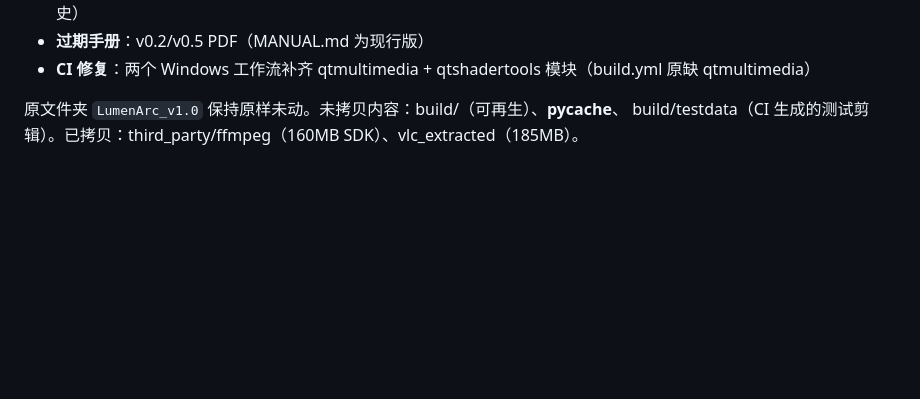
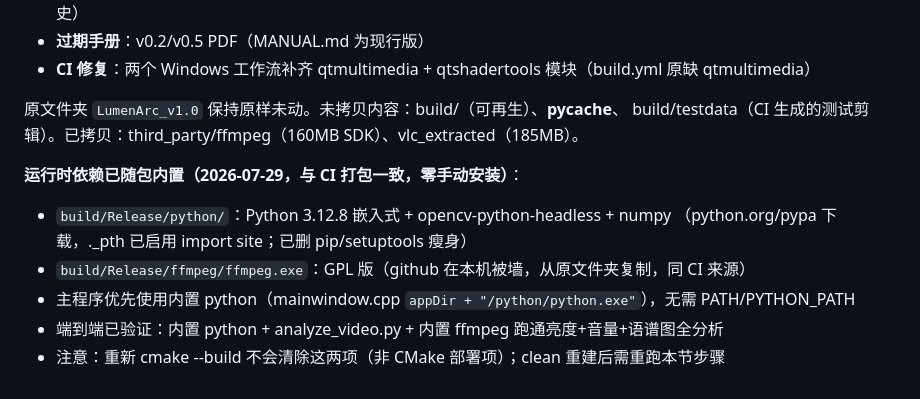
Before and after one commit to Pavo-fi/LumenArc, a Markdown page: HANDOVER.md, the part around the change. GitHub-like rendering; blank space fills up the shorter version.

Commit message:
docs: handover - bundled runtime deps (python embed + ffmpeg gpl) in remake Release

```diff
--- a/HANDOVER.md
+++ b/HANDOVER.md
@@ -576,3 +576,11 @@ POST_BUILD 自动：windeployqt（Qt DLLs）→ FFmpeg DLLs → analyze_video.py
 
 原文件夹 `LumenArc_v1.0` 保持原样未动。未拷贝内容：build/（可再生）、__pycache__、
 build/testdata（CI 生成的测试剪辑）。已拷贝：third_party/ffmpeg（160MB SDK）、vlc_extracted（185MB）。
+
+**运行时依赖已随包内置（2026-07-29，与 CI 打包一致，零手动安装）**：
+- `build/Release/python/`：Python 3.12.8 嵌入式 + opencv-python-headless + numpy
+  （python.org/pypa 下载，._pth 已启用 import site；已删 pip/setuptools 瘦身）
+- `build/Release/ffmpeg/ffmpeg.exe`：GPL 版（github 在本机被墙，从原文件夹复制，同 CI 来源）
+- 主程序优先使用内置 python（mainwindow.cpp `appDir + "/python/python.exe"`），无需 PATH/PYTHON_PATH
+- 端到端已验证：内置 python + analyze_video.py + 内置 ffmpeg 跑通亮度+音量+语谱图全分析
+- 注意：重新 cmake --build 不会清除这两项（非 CMake 部署项）；clean 重建后需重跑本节步骤
```
